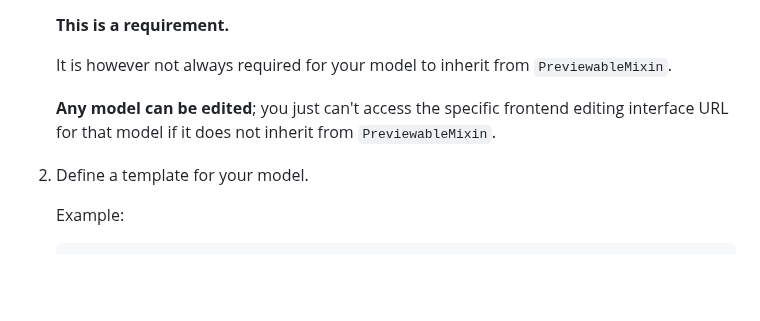
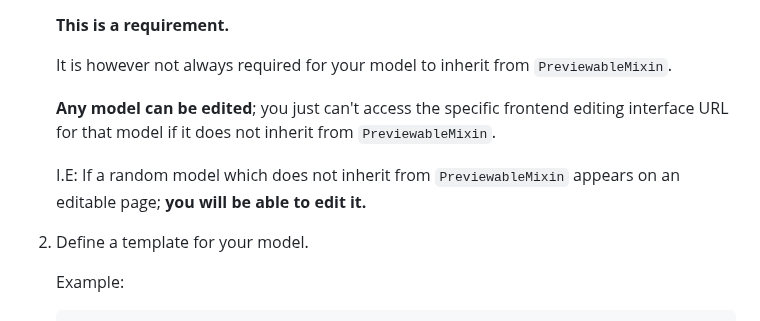
Before and after one commit to Nigel2392/wagtail_fedit, a Markdown page: README.md, the part around the change. Rendered like a GitHub page; blank space fills up the shorter version.

Commit message:
Reformat readme step

```diff
--- a/README.md
+++ b/README.md
@@ -58,6 +58,8 @@ Getting Started
    It is however not always required for your model to inherit from `PreviewableMixin`.
 
    **Any model can be edited**; you just can't access the specific frontend editing interface URL for that model if it does not inherit from `PreviewableMixin`.
+
+   I.E: If a random model which does not inherit from `PreviewableMixin` appears on an editable page; **you will be able to edit it.**
 
 2. Define a template for your model.
 
```
